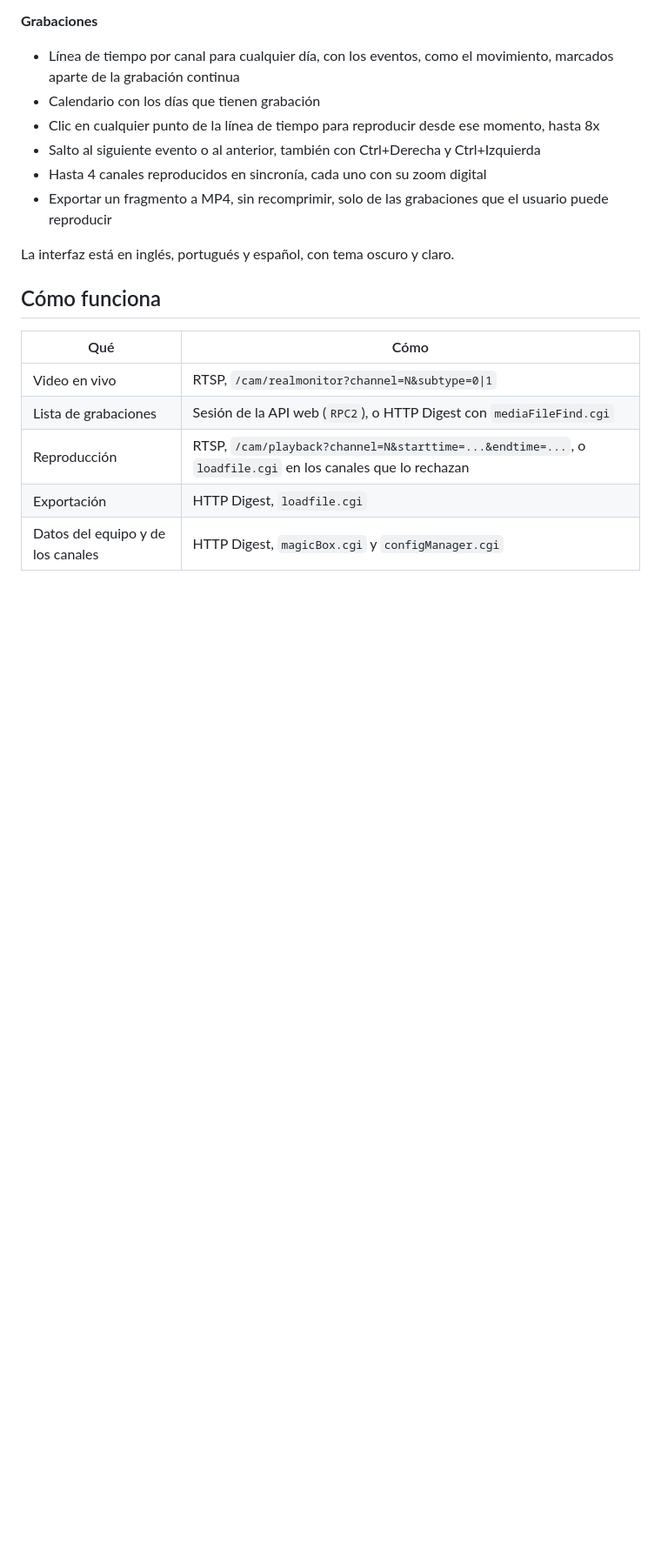
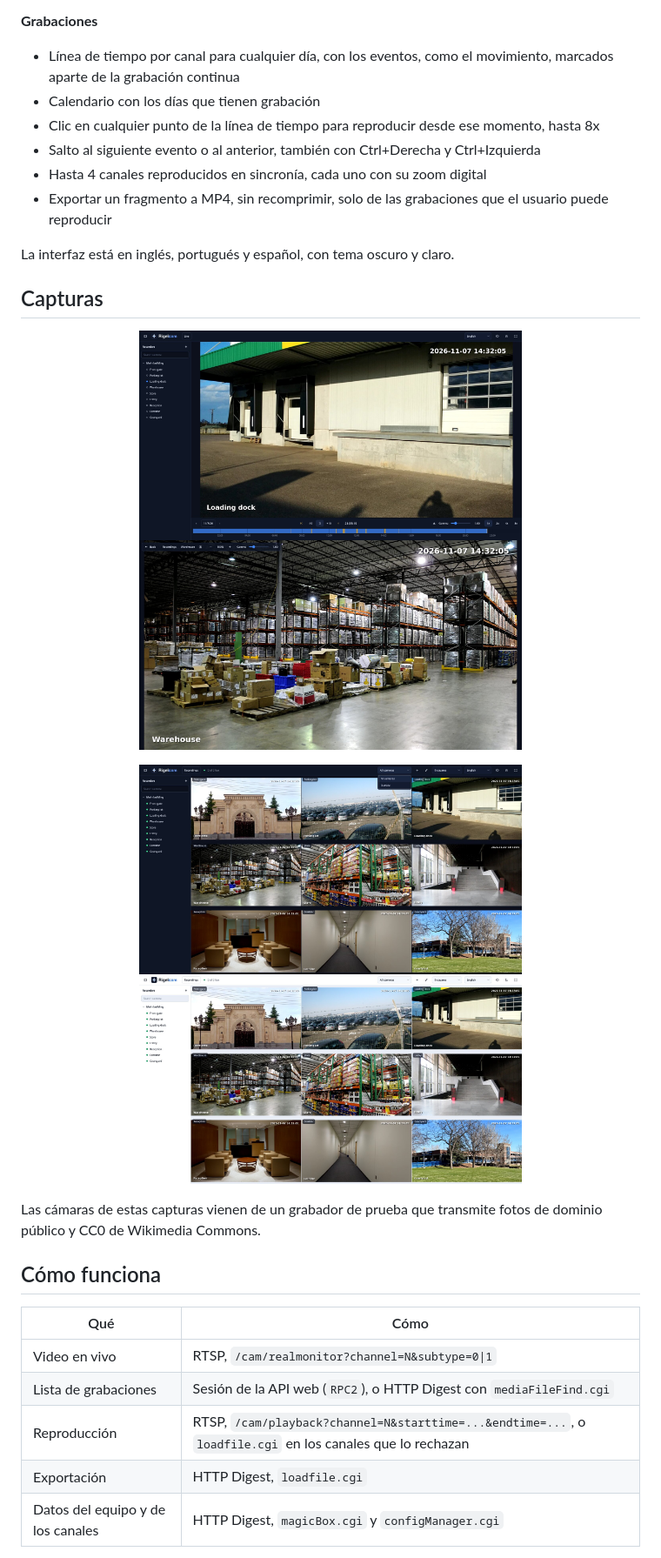
Before and after one commit to eduardoghi/rigelcam, a Markdown page: README.es.md, the part around one of its changes. Shown at 87% size. Drawn GitHub-style; pictures changed too: assets/screenshots/camera.jpg (added), assets/screenshots/grids.jpg (added), assets/screenshots/light.jpg (added); blank space fills up the shorter version.

Commit message:
docs: add screenshots to the readmes
Taken with a test recorder that streams public domain and CC0 photos from Wikimedia Commons,
so nothing of a real site shows.

```diff
--- a/README.es.md
+++ b/README.es.md
@@ -40,6 +42,20 @@ nativa en Linux.
   reproducir
 
 La interfaz está en inglés, portugués y español, con tema oscuro y claro.
+
+## Capturas
+
+<p align="center">
+  <img src="assets/screenshots/recordings.jpg" alt="Grabaciones de una cámara, con los eventos en la línea de tiempo" width="440">
+  <img src="assets/screenshots/camera.jpg" alt="Una cámara sola, en el flujo principal" width="440">
+</p>
+<p align="center">
+  <img src="assets/screenshots/grids.jpg" alt="Dos cuadrículas guardadas en la barra superior" width="440">
+  <img src="assets/screenshots/light.jpg" alt="El tema claro" width="440">
+</p>
+
+Las cámaras de estas capturas vienen de un grabador de prueba que transmite fotos de dominio público y
+CC0 de Wikimedia Commons.
 
 ## Cómo funciona
 
```
Also changed, not shown: other parts of README.es.md (+2 -0 lines), README.md (+16 -0 lines), README.pt-BR.md (+16 -0 lines), assets/screenshots/live.jpg (added).
